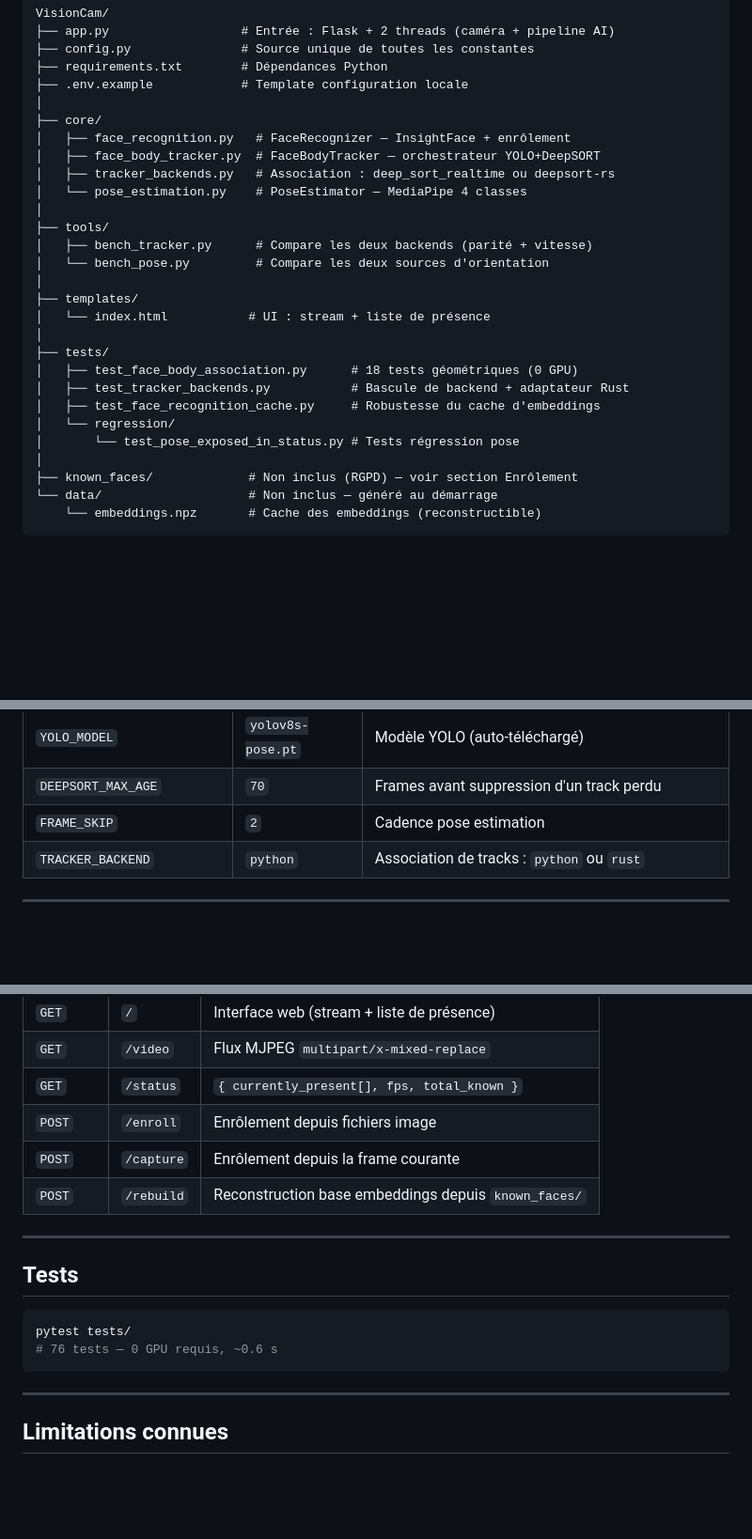
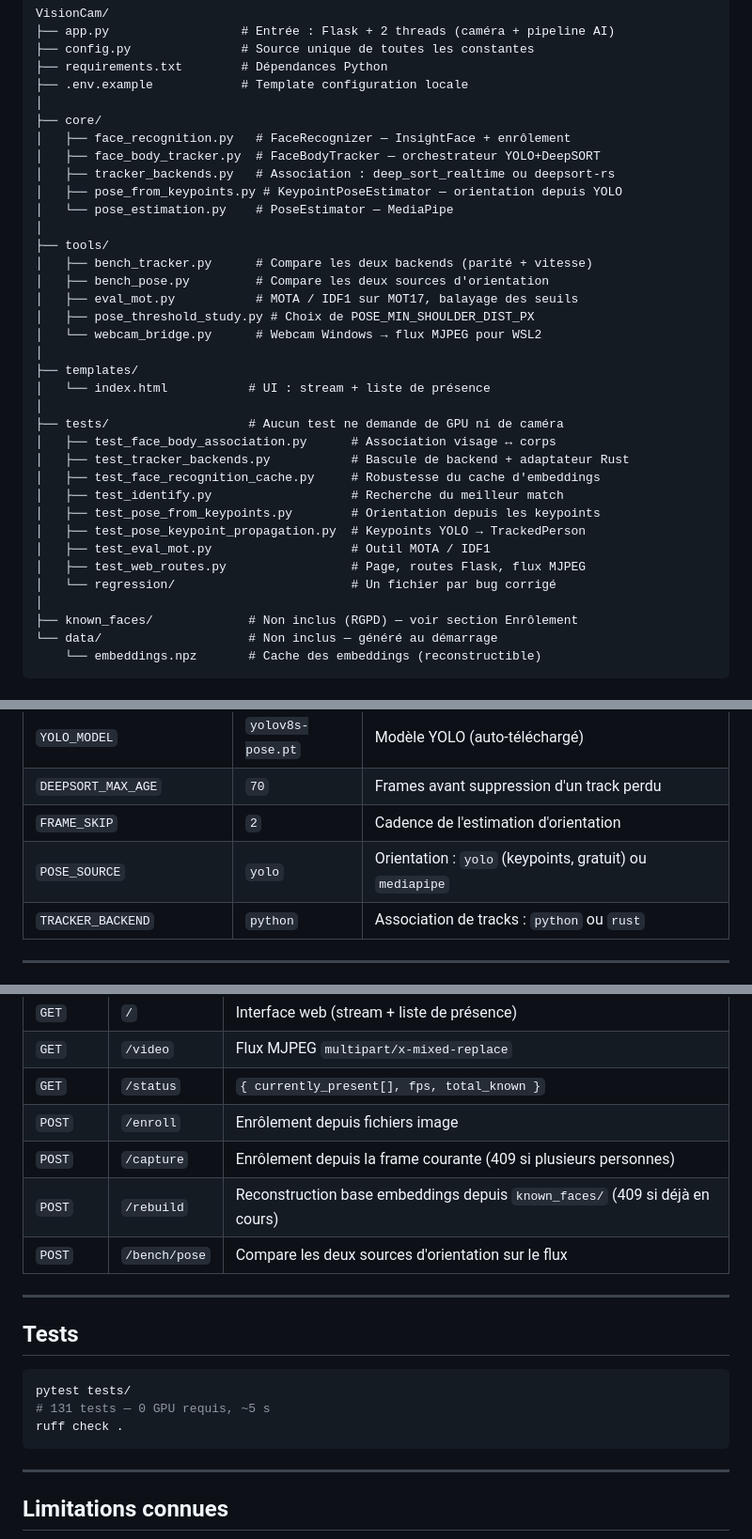
Before and after one commit to Armand-LAUENER/Project_VisionCam, a Markdown page: README.md, 3 parts joined by grey strips. Shown at 94% size. Drawn GitHub-style; blank space fills up the shorter version.

Commit message:
docs(readme): bring the structure, settings, routes and test count up to date
Add the keypoint orientation module, the eval, study and bridge tools and
the current test files to the tree; document POSE_SOURCE and its new yolo
default, the 409 answers of /capture and /rebuild, /bench/pose, the
accepted enrollment names, and the current test count. Installation is
left as is until the uv migration.

````diff
--- a/README.md
+++ b/README.md
@@ -96,21 +96,29 @@ VisionCam/
 │   ├── face_recognition.py   # FaceRecognizer — InsightFace + enrôlement
 │   ├── face_body_tracker.py  # FaceBodyTracker — orchestrateur YOLO+DeepSORT
 │   ├── tracker_backends.py   # Association : deep_sort_realtime ou deepsort-rs
-│   └── pose_estimation.py    # PoseEstimator — MediaPipe 4 classes
+│   ├── pose_from_keypoints.py # KeypointPoseEstimator — orientation depuis YOLO
+│   └── pose_estimation.py    # PoseEstimator — MediaPipe
 │
 ├── tools/
 │   ├── bench_tracker.py      # Compare les deux backends (parité + vitesse)
-│   └── bench_pose.py         # Compare les deux sources d'orientation
+│   ├── bench_pose.py         # Compare les deux sources d'orientation
+│   ├── eval_mot.py           # MOTA / IDF1 sur MOT17, balayage des seuils
+│   ├── pose_threshold_study.py # Choix de POSE_MIN_SHOULDER_DIST_PX
+│   └── webcam_bridge.py      # Webcam Windows → flux MJPEG pour WSL2
 │
 ├── templates/
 │   └── index.html           # UI : stream + liste de présence
 │
-├── tests/
-│   ├── test_face_body_association.py      # 18 tests géométriques (0 GPU)
+├── tests/                   # Aucun test ne demande de GPU ni de caméra
+│   ├── test_face_body_association.py      # Association visage ↔ corps
 │   ├── test_tracker_backends.py           # Bascule de backend + adaptateur Rust
 │   ├── test_face_recognition_cache.py     # Robustesse du cache d'embeddings
-│   └── regression/
-│       └── test_pose_exposed_in_status.py # Tests régression pose
+│   ├── test_identify.py                   # Recherche du meilleur match
+│   ├── test_pose_from_keypoints.py        # Orientation depuis les keypoints
+│   ├── test_pose_keypoint_propagation.py  # Keypoints YOLO → TrackedPerson
+│   ├── test_eval_mot.py                   # Outil MOTA / IDF1
+│   ├── test_web_routes.py                 # Page, routes Flask, flux MJPEG
+│   └── regression/                        # Un fichier par bug corrigé
 │
 ├── known_faces/             # Non inclus (RGPD) — voir section Enrôlement
 └── data/                    # Non inclus — généré au démarrage
@@ -174,7 +182,8 @@ Tous les paramètres sont dans `config.py` (surchargeable via `.env`) :
 | `POSE_FACE_KP_MIN_VISIBLE` | `1` | Keypoints visibles min pour utiliser le centroïde |
 | `YOLO_MODEL` | `yolov8s-pose.pt` | Modèle YOLO (auto-téléchargé) |
 | `DEEPSORT_MAX_AGE` | `70` | Frames avant suppression d'un track perdu |
-| `FRAME_SKIP` | `2` | Cadence pose estimation |
+| `FRAME_SKIP` | `2` | Cadence de l'estimation d'orientation |
+| `POSE_SOURCE` | `yolo` | Orientation : `yolo` (keypoints, gratuit) ou `mediapipe` |
 | `TRACKER_BACKEND` | `python` | Association de tracks : `python` ou `rust` |
 
 ---
@@ -298,8 +309,9 @@ Méthodes d'enrôlement : `average` (embedding moyen — recommandé) ou `multit
 | `GET` | `/video` | Flux MJPEG `multipart/x-mixed-replace` |
 | `GET` | `/status` | `{ currently_present[], fps, total_known }` |
 | `POST` | `/enroll` | Enrôlement depuis fichiers image |
-| `POST` | `/capture` | Enrôlement depuis la frame courante |
-| `POST` | `/rebuild` | Reconstruction base embeddings depuis `known_faces/` |
+| `POST` | `/capture` | Enrôlement depuis la frame courante (409 si plusieurs personnes) |
+| `POST` | `/rebuild` | Reconstruction base embeddings depuis `known_faces/` (409 si déjà en cours) |
+| `POST` | `/bench/pose` | Compare les deux sources d'orientation sur le flux |
 
 ---
 
@@ -307,7 +319,8 @@ Méthodes d'enrôlement : `average` (embedding moyen — recommandé) ou `multit
 
 ```bash
 pytest tests/
-# 76 tests — 0 GPU requis, ~0.6 s
+# 131 tests — 0 GPU requis, ~5 s
+ruff check .
 ```
 
 ---
````
Also changed, not shown: other parts of README.md (+5 -3 lines), improvements-backlog.md (+4 -5 lines).
